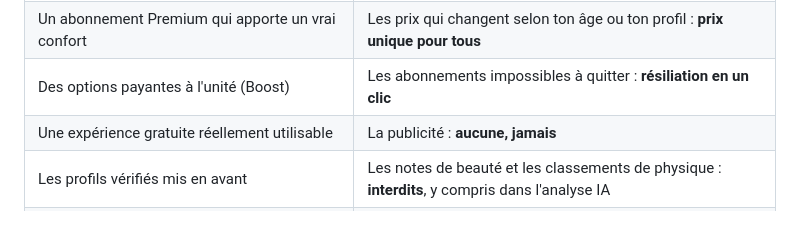
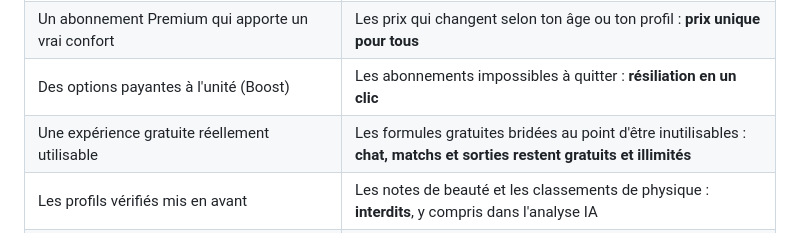
Before and after one commit to haguetm/attractr, a Markdown page: README.md, the part around the change. Drawn GitHub-style.

```diff
--- a/README.md
+++ b/README.md
@@ -35,7 +35,7 @@ Attractr reprend ce qui fonctionne dans les applis de rencontre et écarte ce qu
 | Les questions de profil qui révèlent une personnalité | Les faux profils : **selfie de vérification obligatoire** et contrôle d'âge |
 | Un abonnement Premium qui apporte un vrai confort | Les prix qui changent selon ton âge ou ton profil : **prix unique pour tous** |
 | Des options payantes à l'unité (Boost) | Les abonnements impossibles à quitter : **résiliation en un clic** |
-| Une expérience gratuite réellement utilisable | La publicité : **aucune, jamais** |
+| Une expérience gratuite réellement utilisable | Les formules gratuites bridées au point d'être inutilisables : **chat, matchs et sorties restent gratuits et illimités** |
 | Les profils vérifiés mis en avant | Les notes de beauté et les classements de physique : **interdits**, y compris dans l'analyse IA |
 | La localisation pour trouver des gens près de chez soi | Ta position exacte exposée : **arrondie à environ 1 km**, distances affichées par tranches |
 | Les fonctions d'un réseau social qui servent la rencontre (amis, sorties) | Le reste du réseau social : **pas de fil d'actualité, pas de publications, pas de messages hors match** |
```
Also changed, not shown: docs/DECISIONS.md (+3 -0 lines), docs/SPEC.md (+1 -1 lines).
